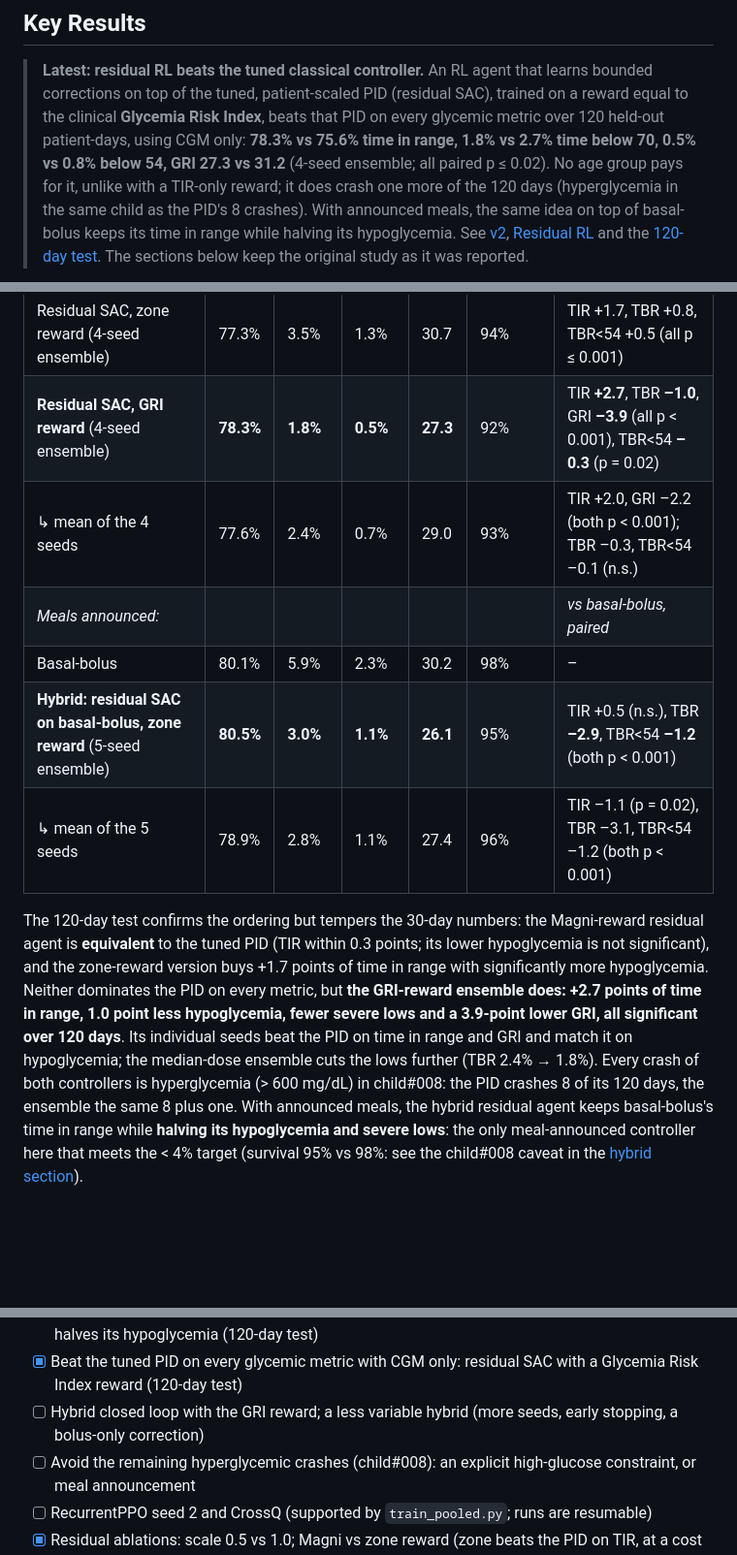
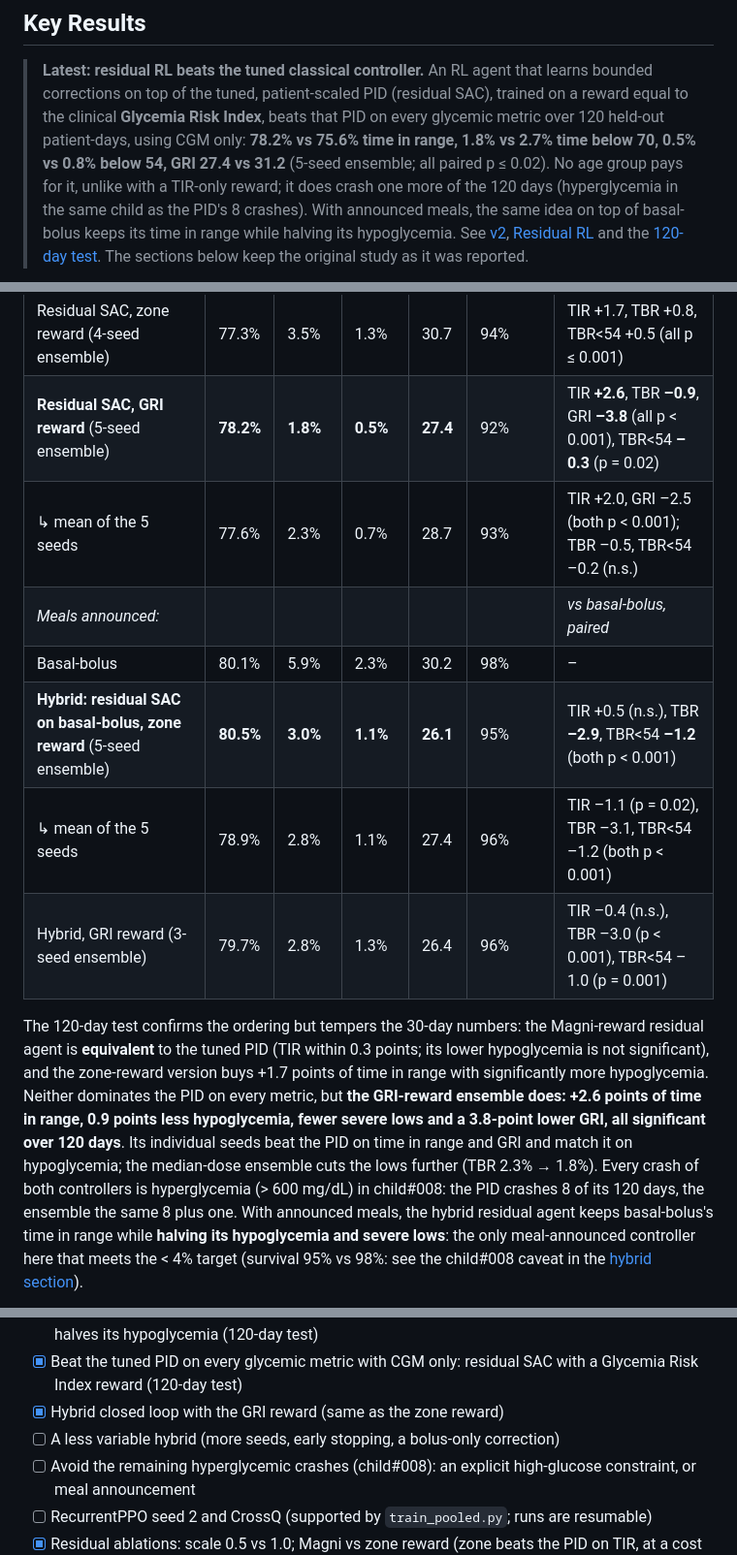
Before and after one commit to ZUBAIR300Z/glucose-rl, a Markdown page: README.md, 3 parts joined by grey strips. Shown at 97% size. Rendered like a GitHub page; blank space fills up the shorter version.

```diff
--- a/README.md
+++ b/README.md
@@ -43,8 +43,8 @@ UVA/Padova Type-1 Diabetes simulator.**
 > that learns bounded corrections on top of the tuned, patient-scaled PID
 > (residual SAC), trained on a reward equal to the clinical **Glycemia Risk
 > Index**, beats that PID on every glycemic metric over 120 held-out
-> patient-days, using CGM only: **78.3% vs 75.6% time in range, 1.8% vs 2.7%
-> time below 70, 0.5% vs 0.8% below 54, GRI 27.3 vs 31.2** (4-seed
+> patient-days, using CGM only: **78.2% vs 75.6% time in range, 1.8% vs 2.7%
+> time below 70, 0.5% vs 0.8% below 54, GRI 27.4 vs 31.2** (5-seed
 > ensemble; all paired p ≤ 0.02). No age group pays for it, unlike with a
 > TIR-only reward; it does crash one more of the 120 days (hyperglycemia in
 > the same child as the PID's 8 crashes). With announced meals, the same
@@ -359,23 +359,24 @@ before), with the seed ensembles of each configuration
 | SAC, v2 env (5-seed ensemble) | 72.1% | 1.0% | 0.1% | 31.9 | 90% | TIR –3.5, TBR –1.7 (both p < 0.001) |
 | **Residual SAC on the PID** (5-seed ensemble) | 75.3% | 2.2% | 1.0% | 30.3 | 93% | TIR –0.3 (p = 0.02), TBR –0.6 (p = 0.13) |
 | Residual SAC, zone reward (4-seed ensemble) | 77.3% | 3.5% | 1.3% | 30.7 | 94% | TIR +1.7, TBR +0.8, TBR<54 +0.5 (all p ≤ 0.001) |
-| **Residual SAC, GRI reward** (4-seed ensemble) | **78.3%** | **1.8%** | **0.5%** | **27.3** | 92% | TIR **+2.7**, TBR **–1.0**, GRI **–3.9** (all p < 0.001), TBR<54 **–0.3** (p = 0.02) |
-| ↳ mean of the 4 seeds | 77.6% | 2.4% | 0.7% | 29.0 | 93% | TIR +2.0, GRI –2.2 (both p < 0.001); TBR –0.3, TBR<54 –0.1 (n.s.) |
+| **Residual SAC, GRI reward** (5-seed ensemble) | **78.2%** | **1.8%** | **0.5%** | **27.4** | 92% | TIR **+2.6**, TBR **–0.9**, GRI **–3.8** (all p < 0.001), TBR<54 **–0.3** (p = 0.02) |
+| ↳ mean of the 5 seeds | 77.6% | 2.3% | 0.7% | 28.7 | 93% | TIR +2.0, GRI –2.5 (both p < 0.001); TBR –0.5, TBR<54 –0.2 (n.s.) |
 | *Meals announced:* | | | | | | *vs basal-bolus, paired* |
 | Basal-bolus | 80.1% | 5.9% | 2.3% | 30.2 | 98% | – |
 | **Hybrid: residual SAC on basal-bolus, zone reward** (5-seed ensemble) | **80.5%** | **3.0%** | **1.1%** | **26.1** | 95% | TIR +0.5 (n.s.), TBR **–2.9**, TBR<54 **–1.2** (both p < 0.001) |
 | ↳ mean of the 5 seeds | 78.9% | 2.8% | 1.1% | 27.4 | 96% | TIR –1.1 (p = 0.02), TBR –3.1, TBR<54 –1.2 (both p < 0.001) |
+| Hybrid, GRI reward (3-seed ensemble) | 79.7% | 2.8% | 1.3% | 26.4 | 96% | TIR –0.4 (n.s.), TBR –3.0 (p < 0.001), TBR<54 –1.0 (p = 0.001) |
 
 The 120-day test confirms the ordering but tempers the 30-day numbers: the
 Magni-reward residual agent is **equivalent** to the tuned PID (TIR within
 0.3 points; its lower hypoglycemia is not significant), and the zone-reward
 version buys +1.7 points of time in range with significantly more
 hypoglycemia. Neither dominates the PID on every metric, but **the
-GRI-reward ensemble does: +2.7 points of time in range, 1.0 point less
-hypoglycemia, fewer severe lows and a 3.9-point lower GRI, all
+GRI-reward ensemble does: +2.6 points of time in range, 0.9 points less
+hypoglycemia, fewer severe lows and a 3.8-point lower GRI, all
 significant over 120 days**. Its individual seeds beat the PID on time in
 range and GRI and match it on hypoglycemia; the median-dose ensemble cuts
-the lows further (TBR 2.4% → 1.8%). Every crash of both controllers is hyperglycemia
+the lows further (TBR 2.3% → 1.8%). Every crash of both controllers is hyperglycemia
 (> 600 mg/dL) in child#008: the PID crashes 8 of its 120 days, the ensemble
 the same 8 plus one. With announced
 meals, the hybrid residual agent keeps basal-bolus's time in range while
@@ -724,8 +732,9 @@ tensorboard --logdir logs
     keeps its time in range and halves its hypoglycemia (120-day test)
 -   [x] Beat the tuned PID on every glycemic metric with CGM only:
     residual SAC with a Glycemia Risk Index reward (120-day test)
--   [ ] Hybrid closed loop with the GRI reward; a less variable hybrid
-    (more seeds, early stopping, a bolus-only correction)
+-   [x] Hybrid closed loop with the GRI reward (same as the zone reward)
+-   [ ] A less variable hybrid (more seeds, early stopping, a bolus-only
+    correction)
 -   [ ] Avoid the remaining hyperglycemic crashes (child#008): an explicit
     high-glucose constraint, or meal announcement
 -   [ ] RecurrentPPO seed 2 and CrossQ (supported by `train_pooled.py`;
```
Also changed, not shown: other parts of README.md (+16 -9 lines), docs/extended_results/summary.md (+12 -6 lines), docs/study_comparison.md (+16 -8 lines), docs/residual_gri_analysis.png, docs/study_comparison.png, docs/study_comparison_shield.png, 14 other files.
